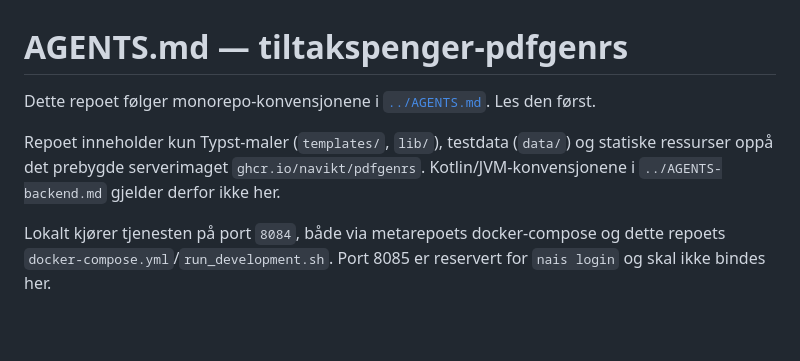
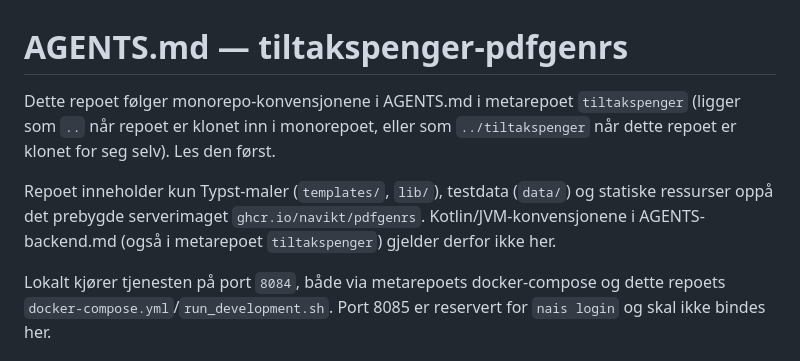
Before and after one commit to navikt/tiltakspenger-pdfgenrs, a Markdown page: AGENTS.md, the part around the change. GitHub-like rendering; blank space fills up the shorter version.

Commit message:
Oppdaterer referanser til monorepoet i agents.md

```diff
--- a/AGENTS.md
+++ b/AGENTS.md
@@ -1,10 +1,10 @@
 # AGENTS.md — tiltakspenger-pdfgenrs
 
-Dette repoet følger monorepo-konvensjonene i [`../AGENTS.md`](../AGENTS.md).
+Dette repoet følger monorepo-konvensjonene i AGENTS.md i metarepoet `tiltakspenger` (ligger som `..` når repoet er klonet inn i monorepoet, eller som `../tiltakspenger` når dette repoet er klonet for seg selv).
 Les den først.
 
 Repoet inneholder kun Typst-maler (`templates/`, `lib/`), testdata (`data/`) og statiske ressurser oppå det prebygde serverimaget `ghcr.io/navikt/pdfgenrs`.
-Kotlin/JVM-konvensjonene i `../AGENTS-backend.md` gjelder derfor ikke her.
+Kotlin/JVM-konvensjonene i AGENTS-backend.md (også i metarepoet `tiltakspenger`) gjelder derfor ikke her.
 
 Lokalt kjører tjenesten på port `8084`, både via metarepoets docker-compose og dette repoets `docker-compose.yml`/`run_development.sh`.
 Port 8085 er reservert for `nais login` og skal ikke bindes her.
```
